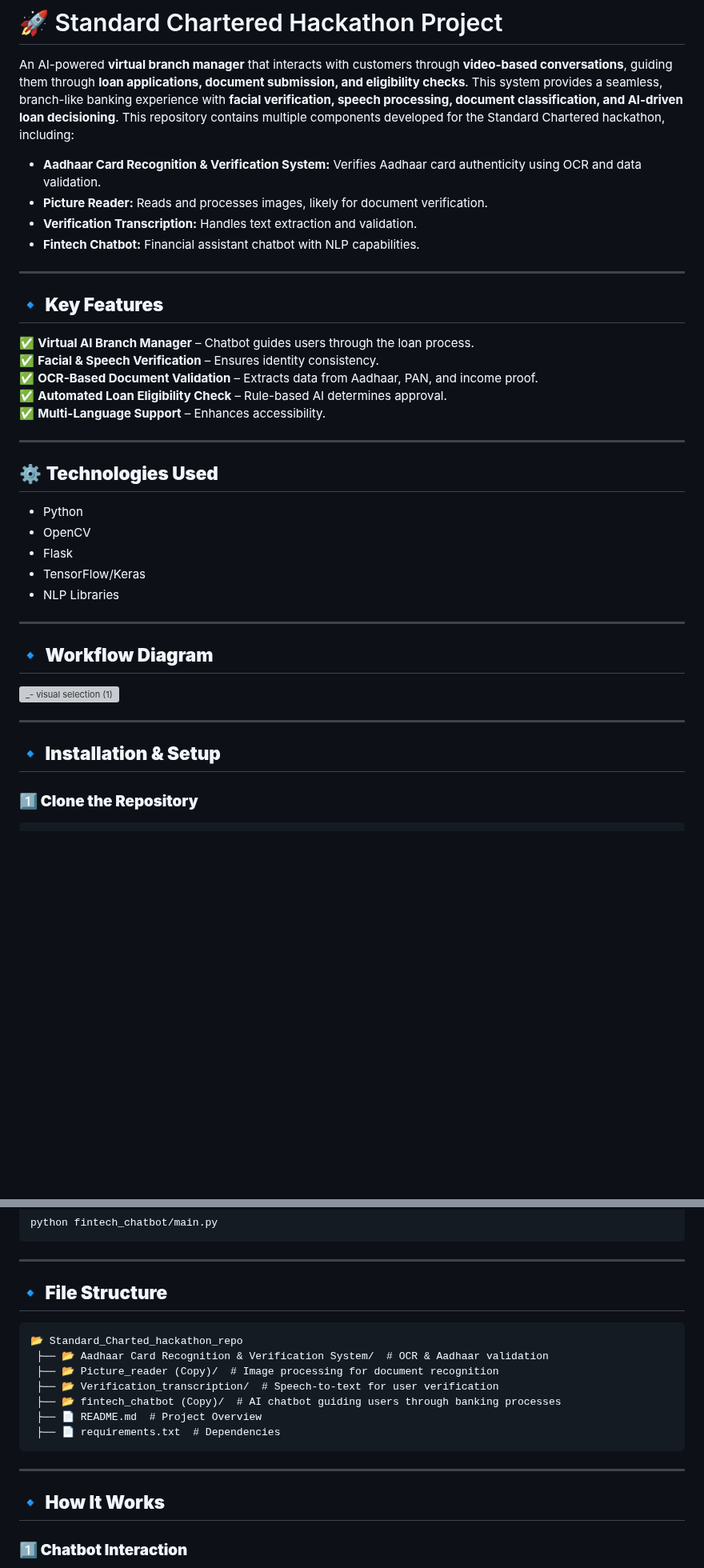
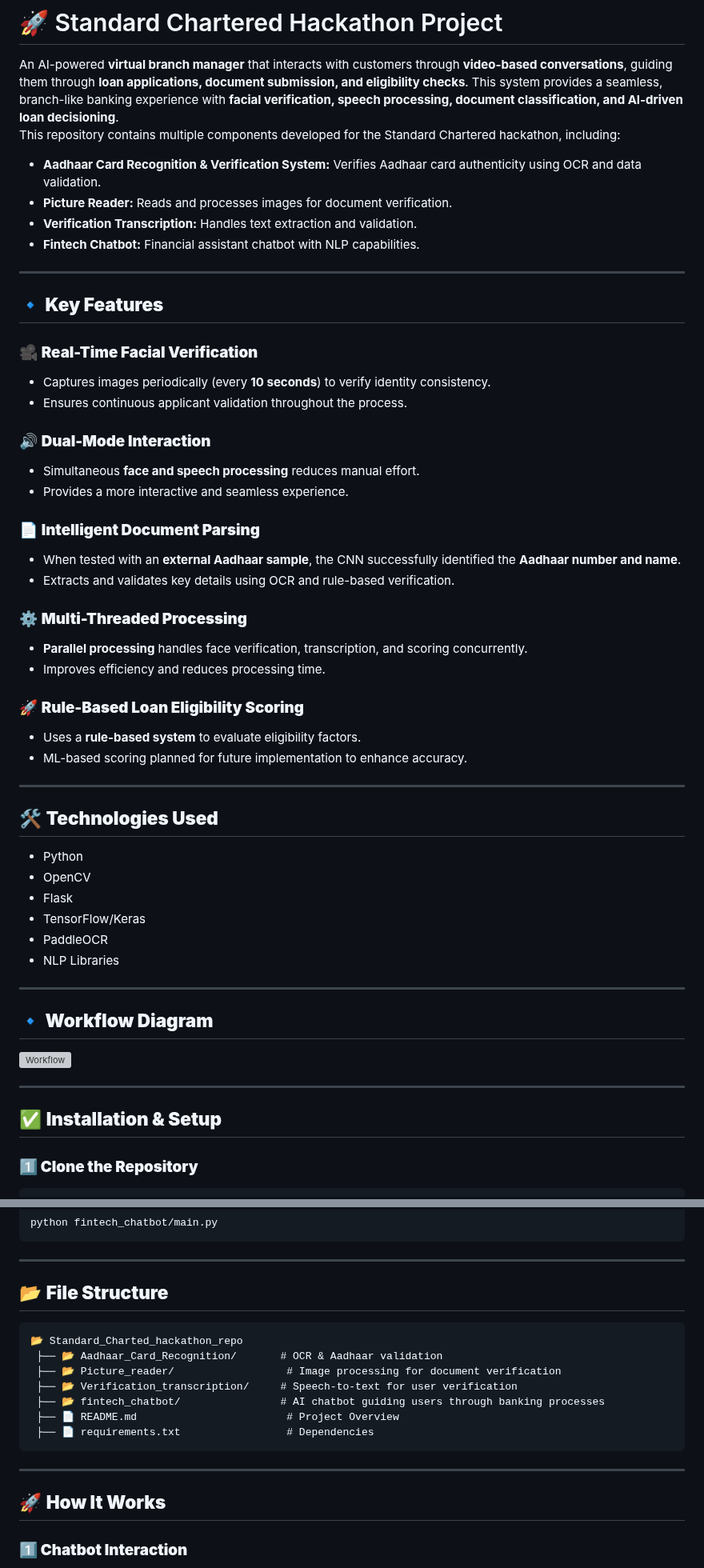
Before and after one commit to alikhan37544/Standard_Charted_hackathon_repo, a Markdown page: README.md, 2 parts joined by grey strips. Shown at 80% size. Drawn GitHub-style; blank space fills up the shorter version; grey boxes are pictures that could not be loaded.

````diff
--- a/README.md
+++ b/README.md
@@ -3,37 +3,51 @@
 An AI-powered **virtual branch manager** that interacts with customers through **video-based conversations**, guiding them through **loan applications, document submission, and eligibility checks**. This system provides a seamless, branch-like banking experience with **facial verification, speech processing, document classification, and AI-driven loan decisioning**.
 This repository contains multiple components developed for the Standard Chartered hackathon, including:
 - **Aadhaar Card Recognition & Verification System:** Verifies Aadhaar card authenticity using OCR and data validation.
-- **Picture Reader:** Reads and processes images, likely for document verification.
+- **Picture Reader:** Reads and processes images for document verification.
 - **Verification Transcription:** Handles text extraction and validation.
 - **Fintech Chatbot:** Financial assistant chatbot with NLP capabilities.
 
 ---
 
 ## **🔹 Key Features**
-✅ **Virtual AI Branch Manager** – Chatbot guides users through the loan process.
-✅ **Facial & Speech Verification** – Ensures identity consistency.
-✅ **OCR-Based Document Validation** – Extracts data from Aadhaar, PAN, and income proof.
-✅ **Automated Loan Eligibility Check** – Rule-based AI determines approval.
-✅ **Multi-Language Support** – Enhances accessibility.
+### 🎥 **Real-Time Facial Verification**
+- Captures images periodically (every **10 seconds**) to verify identity consistency.
+- Ensures continuous applicant validation throughout the process.
+
+### 🔊 **Dual-Mode Interaction**
+- Simultaneous **face and speech processing** reduces manual effort.
+- Provides a more interactive and seamless experience.
+
+### 📄 **Intelligent Document Parsing**
+- When tested with an **external Aadhaar sample**, the CNN successfully identified the **Aadhaar number and name**.
+- Extracts and validates key details using OCR and rule-based verification.
+
+### ⚙️ **Multi-Threaded Processing**
+- **Parallel processing** handles face verification, transcription, and scoring concurrently.
+- Improves efficiency and reduces processing time.
+
+### 🚀 **Rule-Based Loan Eligibility Scoring**
+- Uses a **rule-based system** to evaluate eligibility factors.
+- ML-based scoring planned for future implementation to enhance accuracy.
 
 ---
 
-## ⚙️ **Technologies Used**
+## 🛠️ **Technologies Used**
 - Python
 - OpenCV
 - Flask
 - TensorFlow/Keras
+- PaddleOCR
 - NLP Libraries
 
 ---
 
 ## **🔹 Workflow Diagram**
-
-![_- visual selection (1)](https://github.com/user-attachments/assets/ebb2cd81-1ef3-4dd9-9e19-1f7e3f304429)
+![Workflow](https://github.com/user-attachments/assets/ebb2cd81-1ef3-4dd9-9e19-1f7e3f304429)
 
 ---
 
-## **🔹 Installation & Setup**
+## ✅ **Installation & Setup**
 ### **1️⃣ Clone the Repository**
 ```bash
 git clone https://github.com/alikhan37544/Standard_Charted_hackathon_repo.git
@@ -52,20 +66,20 @@ python fintech_chatbot/main.py
 
 ---
 
-## **🔹 File Structure**
+## 📂 **File Structure**
 ```
 📂 Standard_Charted_hackathon_repo
- ├── 📂 Aadhaar Card Recognition & Verification System/  # OCR & Aadhaar validation
- ├── 📂 Picture_reader (Copy)/  # Image processing for document recognition
- ├── 📂 Verification_transcription/  # Speech-to-text for user verification
- ├── 📂 fintech_chatbot (Copy)/  # AI chatbot guiding users through banking processes
- ├── 📄 README.md  # Project Overview
- ├── 📄 requirements.txt  # Dependencies
+ ├── 📂 Aadhaar_Card_Recognition/       # OCR & Aadhaar validation
+ ├── 📂 Picture_reader/                  # Image processing for document verification
+ ├── 📂 Verification_transcription/     # Speech-to-text for user verification
+ ├── 📂 fintech_chatbot/                # AI chatbot guiding users through banking processes
+ ├── 📄 README.md                        # Project Overview
+ ├── 📄 requirements.txt                 # Dependencies
 ```
 
 ---
 
-## **🔹 How It Works**
+## 🚀 **How It Works**
 ### **1️⃣ Chatbot Interaction**
 - User initiates conversation via chatbot (`fintech_chatbot/main.py`).
 - AI **guides them through the loan application process**.
````
Also changed, not shown: other parts of README.md (+23 -5 lines).
